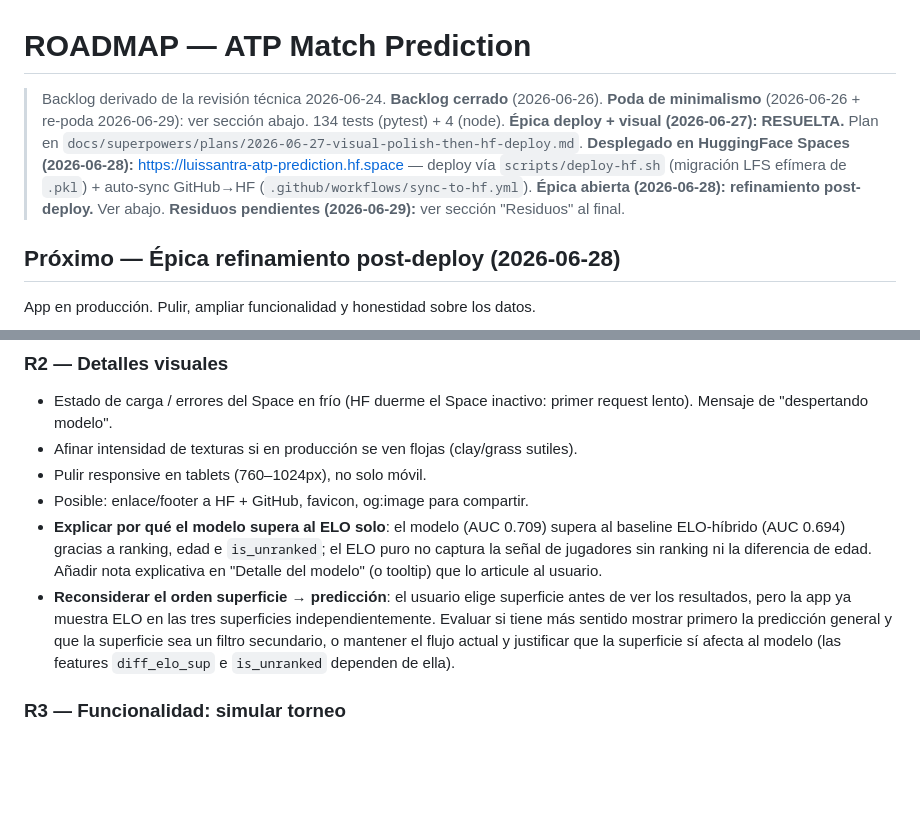
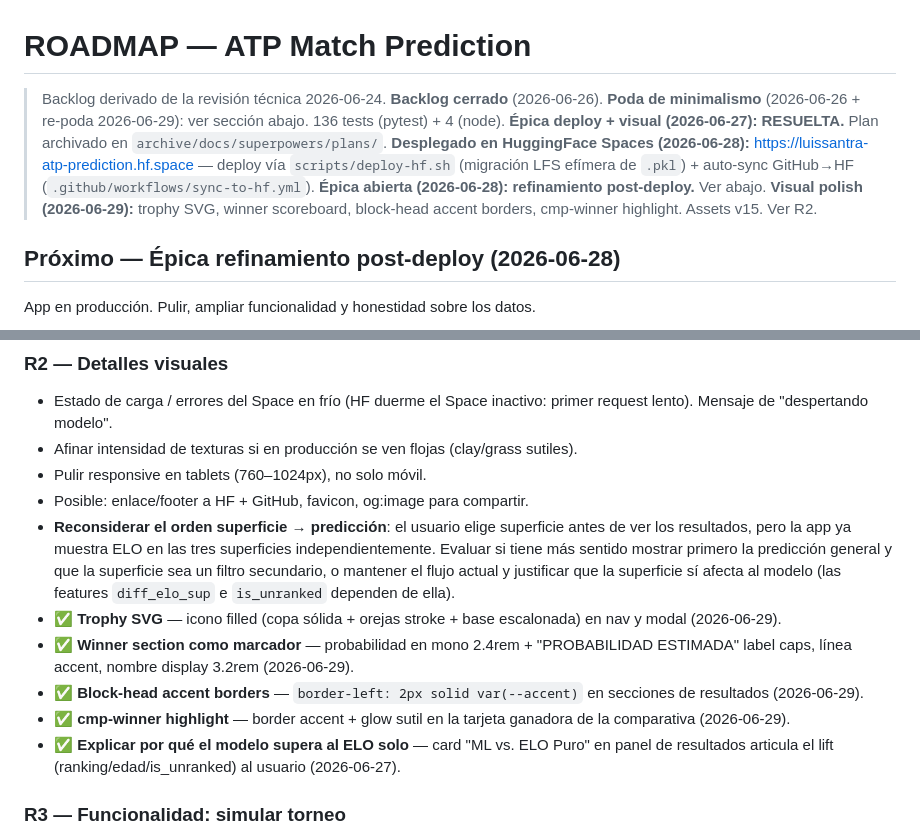
Before and after one commit to Luissantra/ATP-match-prediction, a Markdown page: docs/ROADMAP.md, 2 parts joined by grey strips. Rendered like a GitHub page; blank space fills up the shorter version.

Commit message:
docs: actualizar CLAUDE.md, ROADMAP y README tras visual polish 2026-06-29

```diff
--- a/docs/ROADMAP.md
+++ b/docs/ROADMAP.md
@@ -1,11 +1,11 @@
 # ROADMAP — ATP Match Prediction
 
 > Backlog derivado de la revisión técnica 2026-06-24. **Backlog cerrado** (2026-06-26).
-> **Poda de minimalismo** (2026-06-26 + re-poda 2026-06-29): ver sección abajo. 134 tests (pytest) + 4 (node).
-> **Épica deploy + visual (2026-06-27): RESUELTA.** Plan en `docs/superpowers/plans/2026-06-27-visual-polish-then-hf-deploy.md`.
+> **Poda de minimalismo** (2026-06-26 + re-poda 2026-06-29): ver sección abajo. 136 tests (pytest) + 4 (node).
+> **Épica deploy + visual (2026-06-27): RESUELTA.** Plan archivado en `archive/docs/superpowers/plans/`.
 > **Desplegado en HuggingFace Spaces (2026-06-28):** https://luissantra-atp-prediction.hf.space — deploy vía `scripts/deploy-hf.sh` (migración LFS efímera de `.pkl`) + auto-sync GitHub→HF (`.github/workflows/sync-to-hf.yml`).
 > **Épica abierta (2026-06-28): refinamiento post-deploy.** Ver abajo.
-> **Residuos pendientes (2026-06-29):** ver sección "Residuos" al final.
+> **Visual polish (2026-06-29):** trophy SVG, winner scoreboard, block-head accent borders, cmp-winner highlight. Assets v15. Ver R2.
 
 ## Próximo — Épica refinamiento post-deploy (2026-06-28)
 
@@ -21,8 +21,12 @@ App en producción. Pulir, ampliar funcionalidad y honestidad sobre los datos.
 - Afinar intensidad de texturas si en producción se ven flojas (clay/grass sutiles).
 - Pulir responsive en tablets (760–1024px), no solo móvil.
 - Posible: enlace/footer a HF + GitHub, favicon, og:image para compartir.
-- **Explicar por qué el modelo supera al ELO solo**: el modelo (AUC 0.709) supera al baseline ELO-híbrido (AUC 0.694) gracias a ranking, edad e `is_unranked`; el ELO puro no captura la señal de jugadores sin ranking ni la diferencia de edad. Añadir nota explicativa en "Detalle del modelo" (o tooltip) que lo articule al usuario.
 - **Reconsiderar el orden superficie → predicción**: el usuario elige superficie antes de ver los resultados, pero la app ya muestra ELO en las tres superficies independientemente. Evaluar si tiene más sentido mostrar primero la predicción general y que la superficie sea un filtro secundario, o mantener el flujo actual y justificar que la superficie sí afecta al modelo (las features `diff_elo_sup` e `is_unranked` dependen de ella).
+- ✅ **Trophy SVG** — icono filled (copa sólida + orejas stroke + base escalonada) en nav y modal (2026-06-29).
+- ✅ **Winner section como marcador** — probabilidad en mono 2.4rem + "PROBABILIDAD ESTIMADA" label caps, línea accent, nombre display 3.2rem (2026-06-29).
+- ✅ **Block-head accent borders** — `border-left: 2px solid var(--accent)` en secciones de resultados (2026-06-29).
+- ✅ **cmp-winner highlight** — border accent + glow sutil en la tarjeta ganadora de la comparativa (2026-06-29).
+- ✅ **Explicar por qué el modelo supera al ELO solo** — card "ML vs. ELO Puro" en panel de resultados articula el lift (ranking/edad/is_unranked) al usuario (2026-06-27).
 
 ### R3 — Funcionalidad: simular torneo
 - Simular un cuadro completo de un torneo actual (ATP 250/500/Masters/Grand Slam): el usuario elige torneo + superficie + lista de participantes (o seed real), y el sistema propaga probabilidades ronda a ronda hasta el campeón.
```
Also changed, not shown: CLAUDE.md (+5 -1 lines), README.md (+1 -1 lines).
